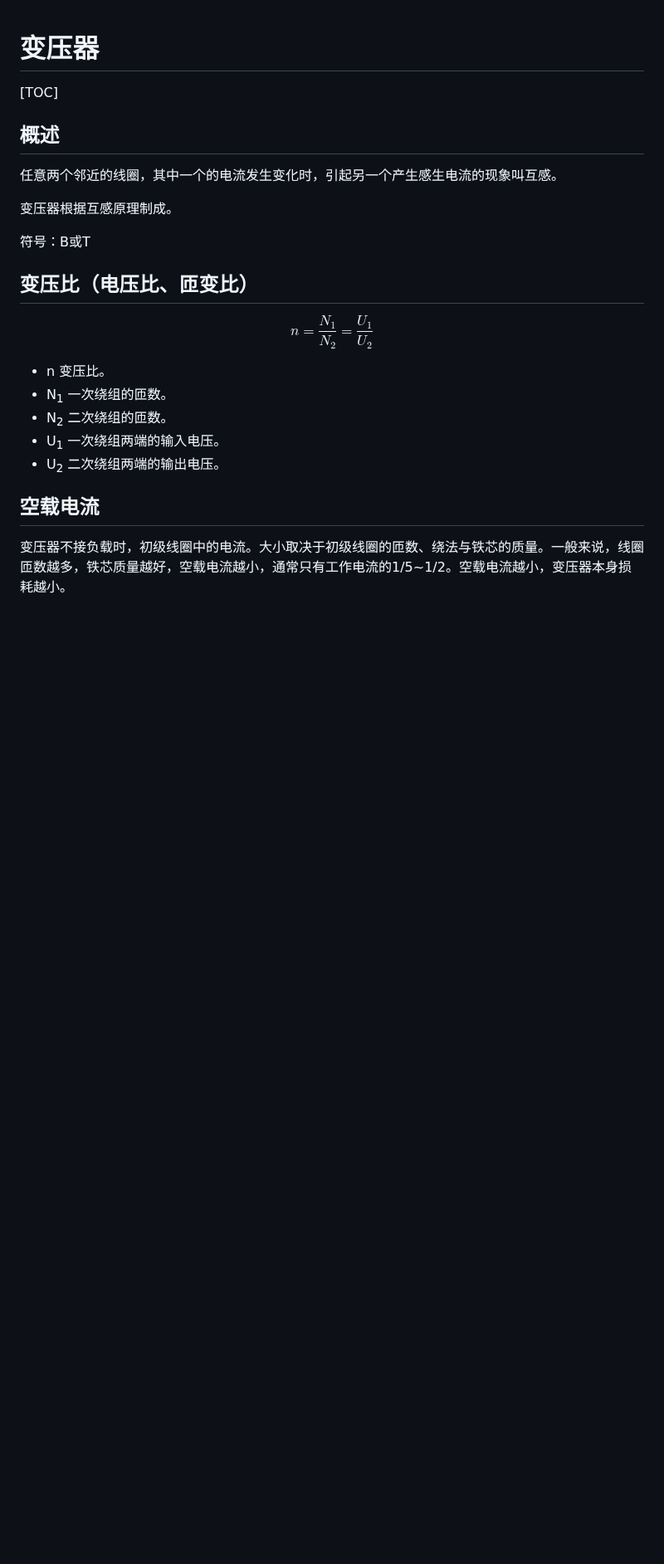
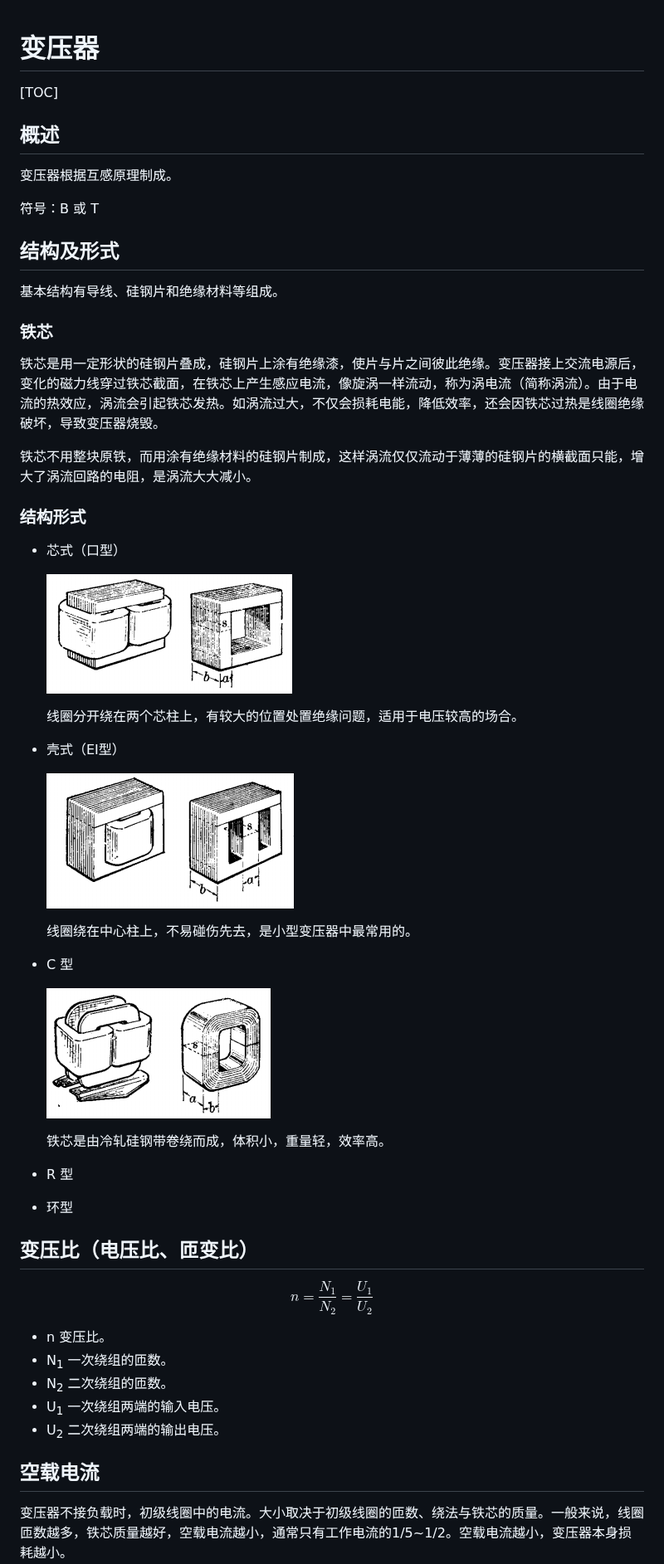
Before and after one commit to kelubo/wfbook_Electricity, a Markdown page: 电磁/transformer变压器.md, the part around one of its changes. Shown at 83% size. GitHub-like rendering; pictures changed too: Images/变压器1.png (added), Images/变压器2.png (added), Images/变压器3.png (added); blank space fills up the shorter version.

Commit message:
增加变压器铁芯的说明，及变压器类型

```diff
--- a/电磁/transformer变压器.md
+++ b/电磁/transformer变压器.md
@@ -4,11 +4,43 @@
 
 ## 概述
 
-任意两个邻近的线圈，其中一个的电流发生变化时，引起另一个产生感生电流的现象叫互感。
-
 变压器根据互感原理制成。
 
-符号：B或T
+符号：B 或 T
+
+## 结构及形式
+
+基本结构有导线、硅钢片和绝缘材料等组成。
+
+### 铁芯
+
+铁芯是用一定形状的硅钢片叠成，硅钢片上涂有绝缘漆，使片与片之间彼此绝缘。变压器接上交流电源后，变化的磁力线穿过铁芯截面，在铁芯上产生感应电流，像旋涡一样流动，称为涡电流（简称涡流）。由于电流的热效应，涡流会引起铁芯发热。如涡流过大，不仅会损耗电能，降低效率，还会因铁芯过热是线圈绝缘破坏，导致变压器烧毁。
+
+铁芯不用整块原铁，而用涂有绝缘材料的硅钢片制成，这样涡流仅仅流动于薄薄的硅钢片的横截面只能，增大了涡流回路的电阻，是涡流大大减小。
+
+### 结构形式
+
+* 芯式（口型）
+
+   ![](../Images/变压器1.png)
+
+  线圈分开绕在两个芯柱上，有较大的位置处置绝缘问题，适用于电压较高的场合。
+
+* 壳式（EI型）
+
+   ![](../Images/变压器2.png)
+
+  线圈绕在中心柱上，不易碰伤先去，是小型变压器中最常用的。
+
+* C 型
+
+   ![](../Images/变压器3.png)
+
+  铁芯是由冷轧硅钢带卷绕而成，体积小，重量轻，效率高。
+
+* R 型
+
+* 环型
 
 ## 变压比（电压比、匝变比）
 
```
Also changed, not shown: other parts of 电磁/transformer变压器.md (+4 -7 lines).
